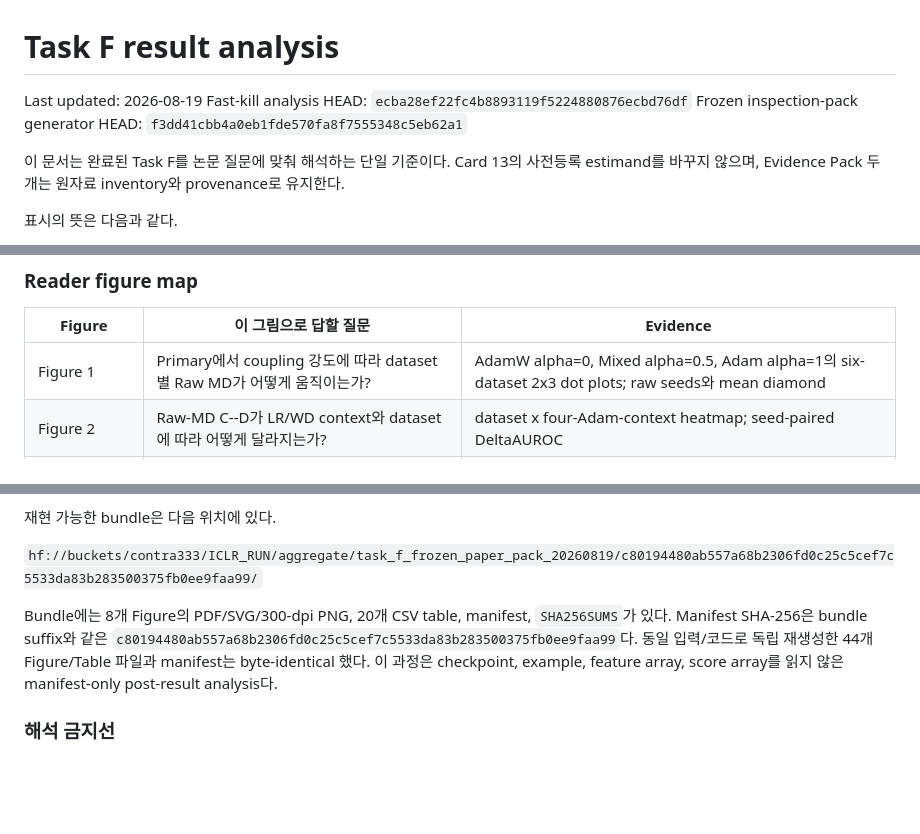
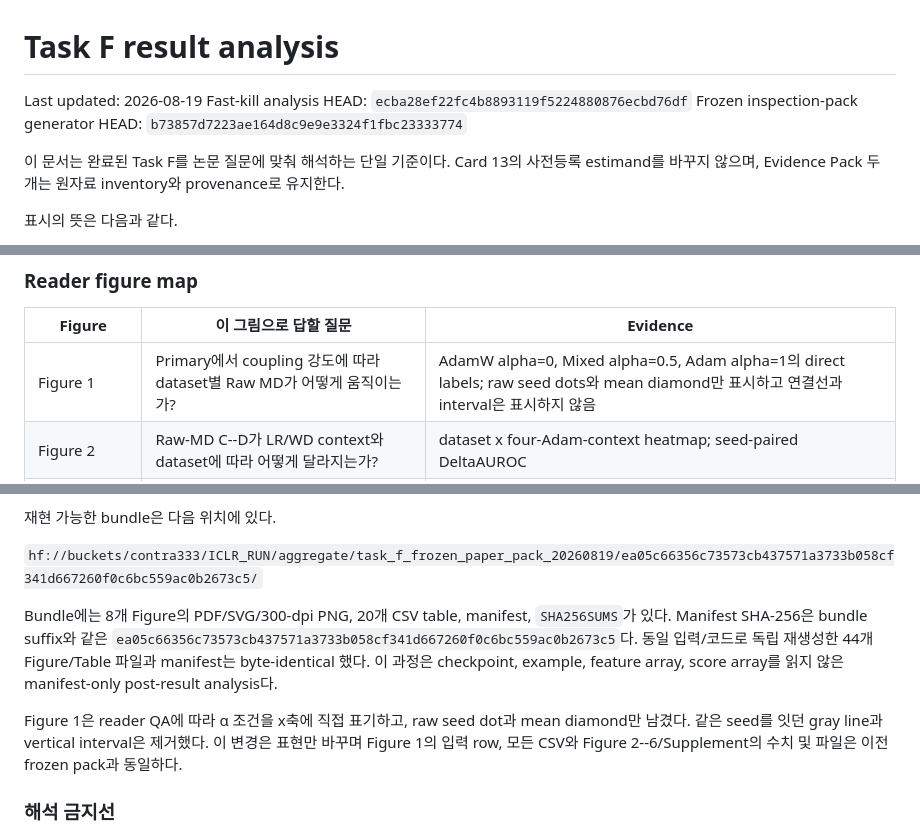
Before and after one commit to contra333/2026-_0707, a Markdown page: docs/paper/task_f_result_analysis.md, 3 parts joined by grey strips. Drawn GitHub-style; blank space fills up the shorter version.

Commit message:
docs: point Task F report to revised Figure 1 pack

```diff
--- a/docs/paper/task_f_result_analysis.md
+++ b/docs/paper/task_f_result_analysis.md
@@ -2,7 +2,7 @@
 
 Last updated: 2026-08-19
 Fast-kill analysis HEAD: `ecba28ef22fc4b8893119f5224880876ecbd76df`
-Frozen inspection-pack generator HEAD: `f3dd41cbb4a0eb1fde570fa8f7555348c5eb62a1`
+Frozen inspection-pack generator HEAD: `b73857d7223ae164d8c9e9e3324f1fbc23333774`
 
 이 문서는 완료된 Task F를 논문 질문에 맞춰 해석하는 단일 기준이다. Card 13의
 사전등록 estimand를 바꾸지 않으며, Evidence Pack 두 개는 원자료 inventory와
@@ -42,7 +42,7 @@ provenance로 유지한다.
 
 | Figure | 이 그림으로 답할 질문 | Evidence |
 | --- | --- | --- |
-| Figure 1 | Primary에서 coupling 강도에 따라 dataset별 Raw MD가 어떻게 움직이는가? | AdamW alpha=0, Mixed alpha=0.5, Adam alpha=1의 six-dataset 2x3 dot plots; raw seeds와 mean diamond |
+| Figure 1 | Primary에서 coupling 강도에 따라 dataset별 Raw MD가 어떻게 움직이는가? | AdamW alpha=0, Mixed alpha=0.5, Adam alpha=1의 direct labels; raw seed dots와 mean diamond만 표시하고 연결선과 interval은 표시하지 않음 |
 | Figure 2 | Raw-MD C--D가 LR/WD context와 dataset에 따라 어떻게 달라지는가? | dataset x four-Adam-context heatmap; seed-paired DeltaAUROC |
 | Figure 3 | Raw MD 실패 뒤 RMD/L2-MD가 어느 절대 수준까지 회복하는가? | C와 D 각각의 Raw MD/RMD/L2-MD 절대 AUROC와 seed variation |
 | Figure 4 | Raw-MD net change는 어떤 Gain/Loss 교환으로 만들어지는가? | dataset별 Gain, Loss, Churn; 같은 seed의 C--D pair transition |
@@ -96,14 +96,19 @@ trace `+0.20959`, CDNV `-0.04972`가 함께 관찰된다. NC0 `-1.84175`, NC2
 
 재현 가능한 bundle은 다음 위치에 있다.
 
-`hf://buckets/contra333/ICLR_RUN/aggregate/task_f_frozen_paper_pack_20260819/c80194480ab557a68b2306fd0c25c5cef7c5533da83b283500375fb0ee9faa99/`
+`hf://buckets/contra333/ICLR_RUN/aggregate/task_f_frozen_paper_pack_20260819/ea05c66356c73573cb437571a3733b058cf341d667260f0c6bc559ac0b2673c5/`
 
 Bundle에는 8개 Figure의 PDF/SVG/300-dpi PNG, 20개 CSV table, manifest,
 `SHA256SUMS`가 있다. Manifest SHA-256은 bundle suffix와 같은
-`c80194480ab557a68b2306fd0c25c5cef7c5533da83b283500375fb0ee9faa99`다.
+`ea05c66356c73573cb437571a3733b058cf341d667260f0c6bc559ac0b2673c5`다.
 동일 입력/코드로 독립 재생성한 44개 Figure/Table 파일과 manifest는 byte-identical
 했다. 이 과정은 checkpoint, example, feature array, score array를 읽지 않은
 manifest-only post-result analysis다.
+
+Figure 1은 reader QA에 따라 α 조건을 x축에 직접 표기하고, raw seed dot과 mean
+diamond만 남겼다. 같은 seed를 잇던 gray line과 vertical interval은 제거했다. 이
+변경은 표현만 바꾸며 Figure 1의 입력 row, 모든 CSV와 Figure 2--6/Supplement의
+수치 및 파일은 이전 frozen pack과 동일하다.
 
 ### 해석 금지선
 
```
Also changed, not shown: docs/STATUS.md (+4 -2 lines).
